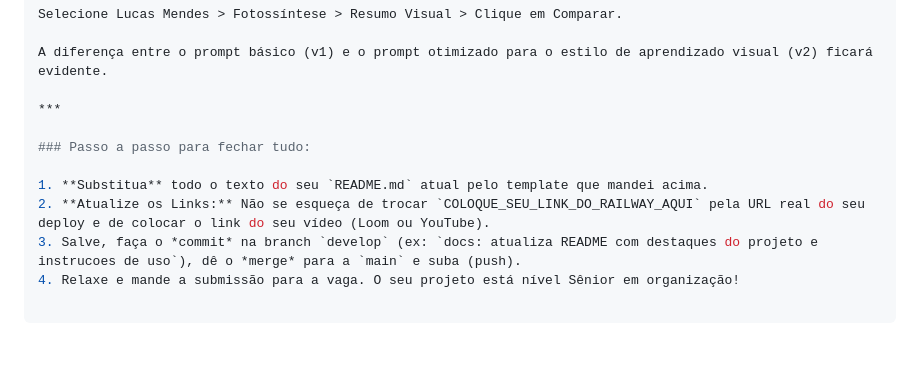
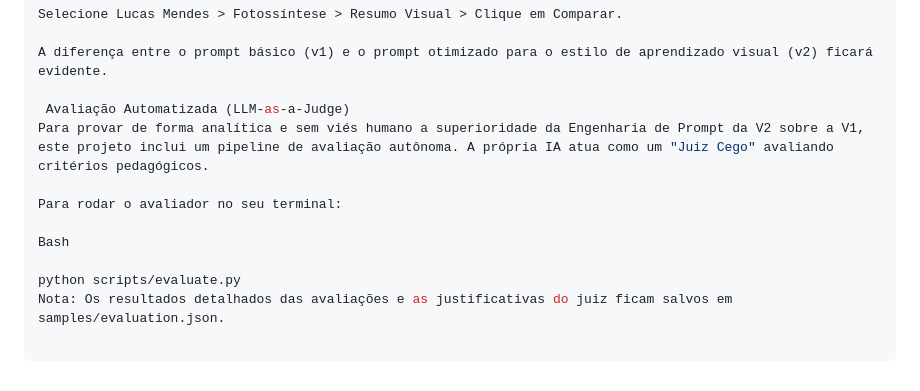
Before and after one commit to Gustavolbarros-jpg/ai-edu-content-generator, a Markdown page: README.md, the part around one of its changes. Rendered like a GitHub page; blank space fills up the shorter version.

Commit message:
docs: atualiza README.md

```diff
--- a/README.md
+++ b/README.md
@@ -66,11 +67,12 @@ Selecione Lucas Mendes > Fotossíntese > Resumo Visual > Clique em Comparar.
 
 A diferença entre o prompt básico (v1) e o prompt otimizado para o estilo de aprendizado visual (v2) ficará evidente.
 
-***
+ Avaliação Automatizada (LLM-as-a-Judge)
+Para provar de forma analítica e sem viés humano a superioridade da Engenharia de Prompt da V2 sobre a V1, este projeto inclui um pipeline de avaliação autônoma. A própria IA atua como um "Juiz Cego" avaliando critérios pedagógicos.
 
-### Passo a passo para fechar tudo:
+Para rodar o avaliador no seu terminal:
 
-1. **Substitua** todo o texto do seu `README.md` atual pelo template que mandei acima.
-2. **Atualize os Links:** Não se esqueça de trocar `COLOQUE_SEU_LINK_DO_RAILWAY_AQUI` pela URL real do seu deploy e de colocar o link do seu vídeo (Loom ou YouTube).
-3. Salve, faça o *commit* na branch `develop` (ex: `docs: atualiza README com destaques do projeto e instrucoes de uso`), dê o *merge* para a `main` e suba (push).
-4. Relaxe e mande a submissão para a vaga. O seu projeto está nível Sênior em organização!
+Bash
+
+python scripts/evaluate.py
+Nota: Os resultados detalhados das avaliações e as justificativas do juiz ficam salvos em samples/evaluation.json.
```
Also changed, not shown: other parts of README.md (+3 -2 lines).
